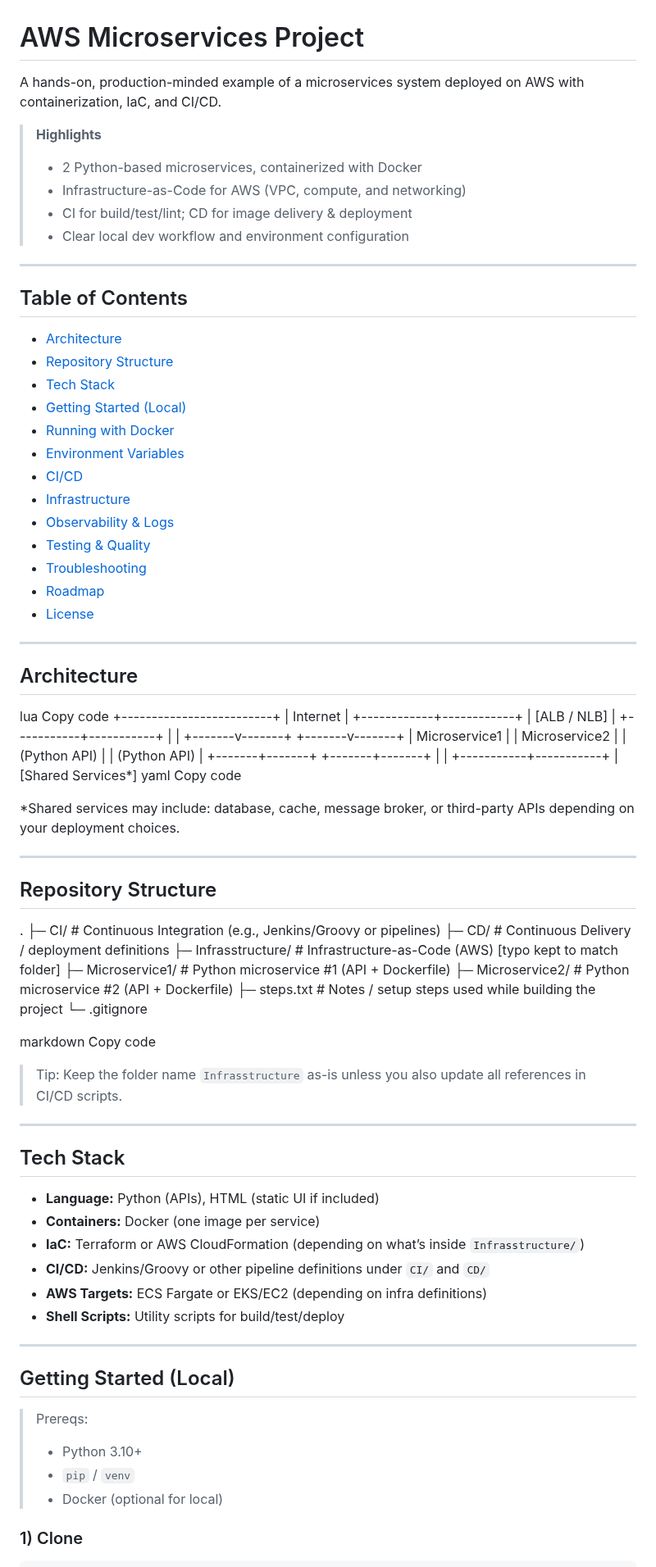
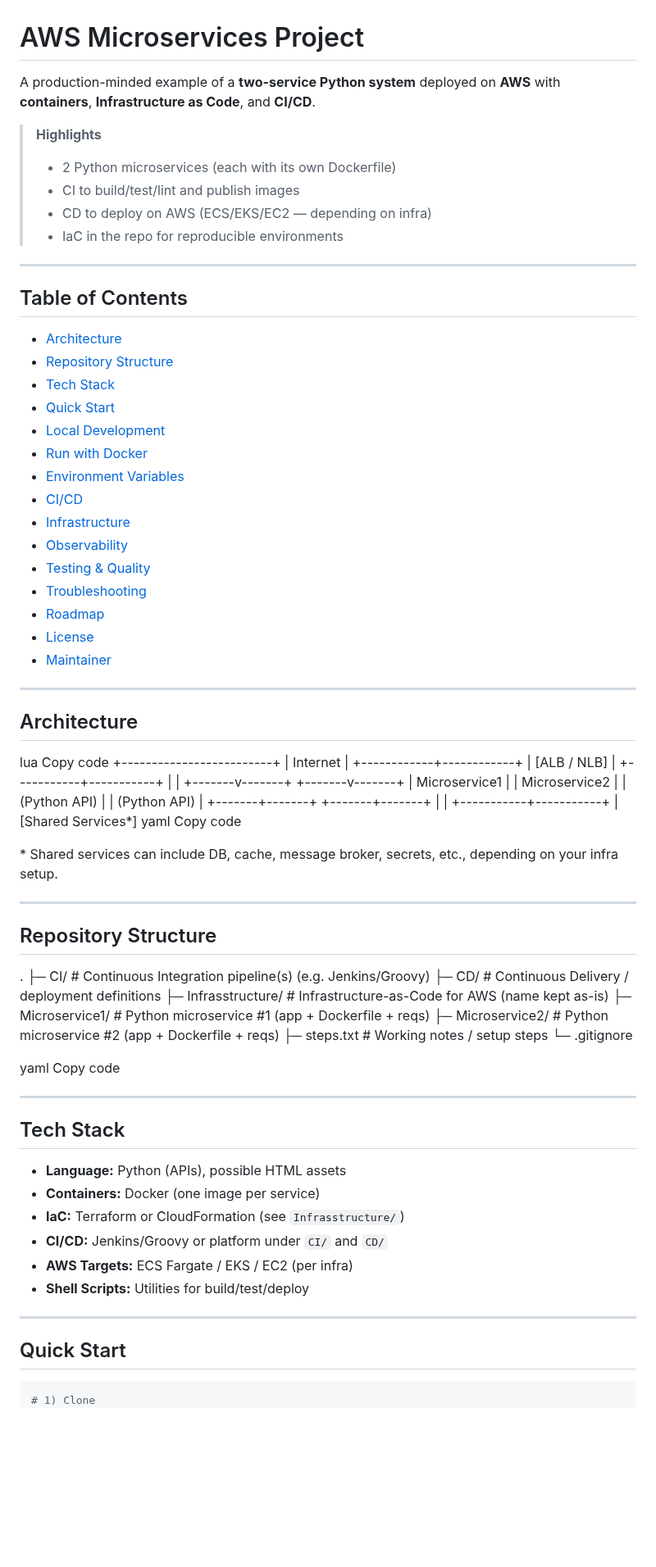
Before and after one commit to AlmogMaman/aws_project, a Markdown page: README.md, the part around one of its changes. Shown at 82% size. Rendered like a GitHub page; blank space fills up the shorter version.

````diff
--- a/README.md
+++ b/README.md
@@ -1,12 +1,12 @@
 # AWS Microservices Project
 
-A hands-on, production-minded example of a microservices system deployed on AWS with containerization, IaC, and CI/CD.
+A production-minded example of a **two-service Python system** deployed on **AWS** with **containers**, **Infrastructure as Code**, and **CI/CD**.
 
 > **Highlights**
-> - 2 Python-based microservices, containerized with Docker
-> - Infrastructure-as-Code for AWS (VPC, compute, and networking)
-> - CI for build/test/lint; CD for image delivery & deployment
-> - Clear local dev workflow and environment configuration
+> - 2 Python microservices (each with its own Dockerfile)
+> - CI to build/test/lint and publish images
+> - CD to deploy on AWS (ECS/EKS/EC2 — depending on infra)
+> - IaC in the repo for reproducible environments
 
 ---
 
@@ -15,16 +15,18 @@ A hands-on, production-minded example of a microservices system deployed on AWS
 - [Architecture](#architecture)
 - [Repository Structure](#repository-structure)
 - [Tech Stack](#tech-stack)
-- [Getting Started (Local)](#getting-started-local)
-- [Running with Docker](#running-with-docker)
+- [Quick Start](#quick-start)
+- [Local Development](#local-development)
+- [Run with Docker](#run-with-docker)
 - [Environment Variables](#environment-variables)
 - [CI/CD](#cicd)
 - [Infrastructure](#infrastructure)
-- [Observability & Logs](#observability--logs)
+- [Observability](#observability)
 - [Testing & Quality](#testing--quality)
 - [Troubleshooting](#troubleshooting)
 - [Roadmap](#roadmap)
 - [License](#license)
+- [Maintainer](#maintainer)
 
 ---
 
@@ -51,48 +53,40 @@ Copy code
 yaml
 Copy code
 
-*Shared services may include: database, cache, message broker, or third-party APIs depending on your deployment choices.
+\* Shared services can include DB, cache, message broker, secrets, etc., depending on your infra setup.
 
 ---
 
 ## Repository Structure
 
 .
-├─ CI/ # Continuous Integration (e.g., Jenkins/Groovy or pipelines)
+├─ CI/ # Continuous Integration pipeline(s) (e.g. Jenkins/Groovy)
 ├─ CD/ # Continuous Delivery / deployment definitions
-├─ Infrasstructure/ # Infrastructure-as-Code (AWS) [typo kept to match folder]
-├─ Microservice1/ # Python microservice #1 (API + Dockerfile)
-├─ Microservice2/ # Python microservice #2 (API + Dockerfile)
-├─ steps.txt # Notes / setup steps used while building the project
+├─ Infrasstructure/ # Infrastructure-as-Code for AWS (name kept as-is)
+├─ Microservice1/ # Python microservice #1 (app + Dockerfile + reqs)
+├─ Microservice2/ # Python microservice #2 (app + Dockerfile + reqs)
+├─ steps.txt # Working notes / setup steps
 └─ .gitignore
 
-markdown
+yaml
 Copy code
-
-> Tip: Keep the folder name `Infrasstructure` as-is unless you also update all references in CI/CD scripts.
 
 ---
 
 ## Tech Stack
 
-- **Language:** Python (APIs), HTML (static UI if included)
+- **Language:** Python (APIs), possible HTML assets
 - **Containers:** Docker (one image per service)
-- **IaC:** Terraform or AWS CloudFormation (depending on what’s inside `Infrasstructure/`)
-- **CI/CD:** Jenkins/Groovy or other pipeline definitions under `CI/` and `CD/`
-- **AWS Targets:** ECS Fargate or EKS/EC2 (depending on infra definitions)
-- **Shell Scripts:** Utility scripts for build/test/deploy
+- **IaC:** Terraform or CloudFormation (see `Infrasstructure/`)
+- **CI/CD:** Jenkins/Groovy or platform under `CI/` and `CD/`
+- **AWS Targets:** ECS Fargate / EKS / EC2 (per infra)
+- **Shell Scripts:** Utilities for build/test/deploy
 
 ---
 
-## Getting Started (Local)
-
-> Prereqs:
-> - Python 3.10+
-> - `pip` / `venv`
-> - Docker (optional for local)
-
-### 1) Clone
+## Quick Start
 
 ```bash
+# 1) Clone
 git clone https://github.com/AlmogMaman/aws_project.git
 cd aws_project
````
Also changed, not shown: other parts of README.md (+118 -78 lines).
